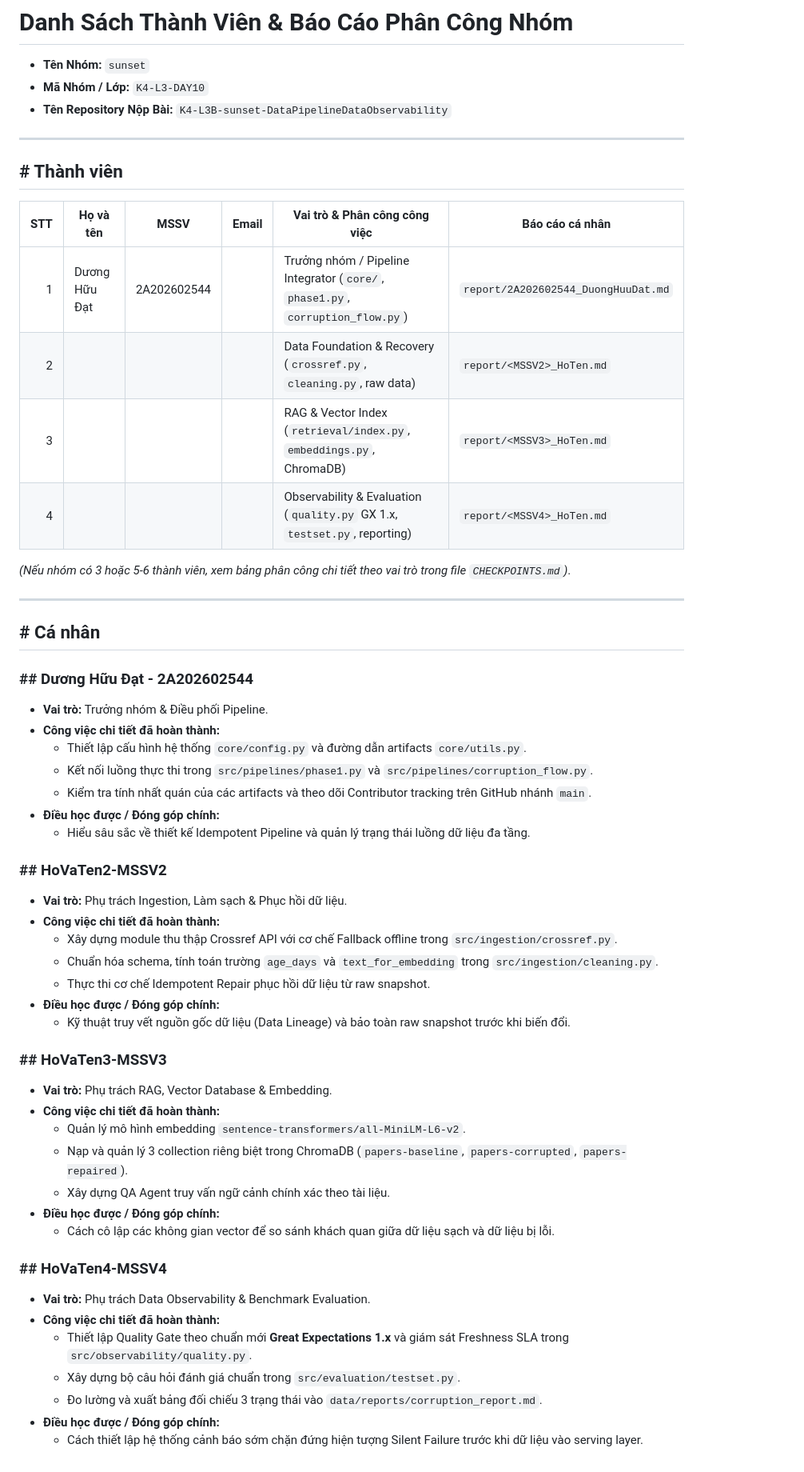
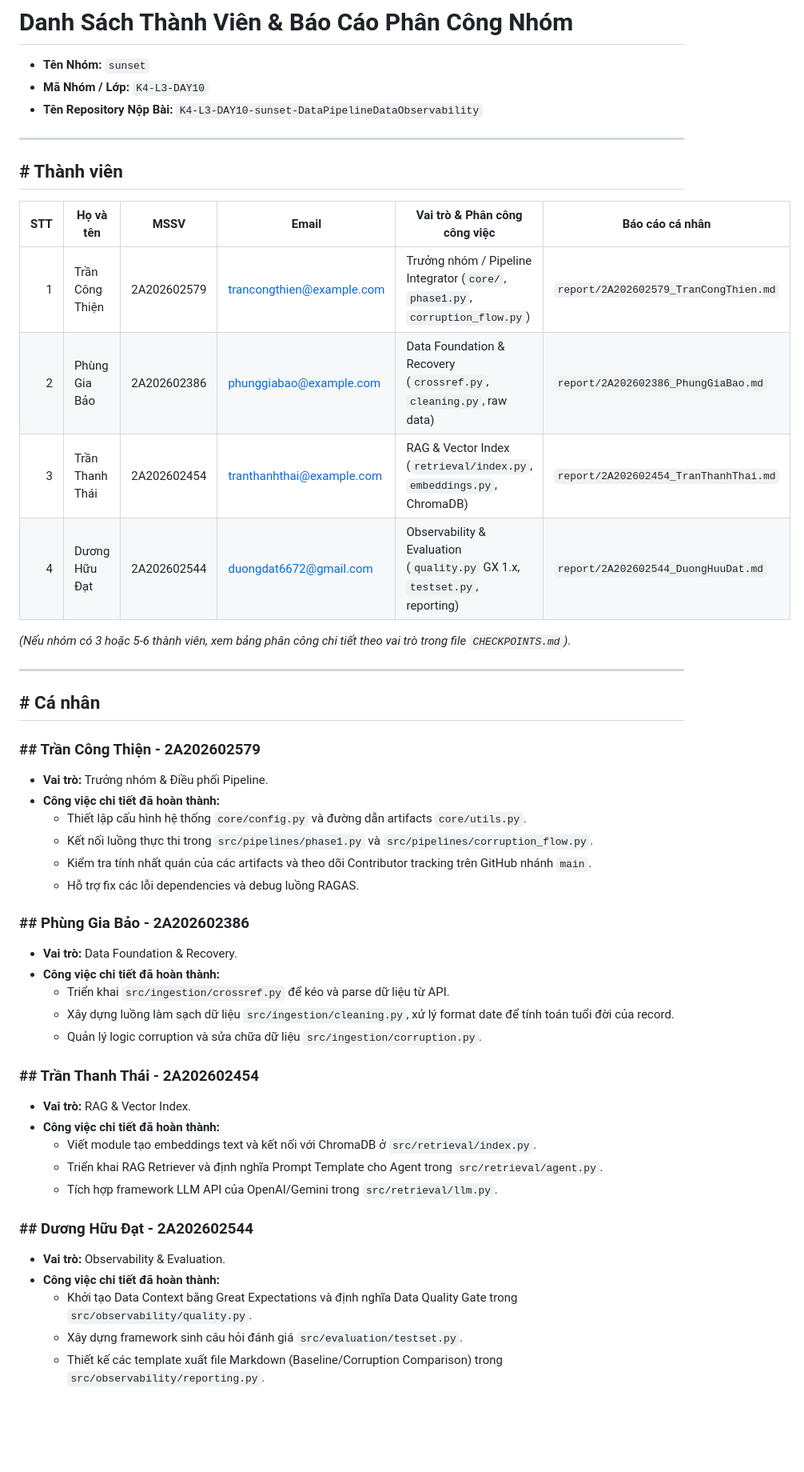
Before and after one commit to VinUni-AI20k/K4-L3B-Day10-Data-Pipeline-Data-Observability, a Markdown page: docs/TEAM.md, the part around the change. Shown at 80% size. Rendered like a GitHub page; blank space fills up the shorter version.

Commit message:
Thêm báo cáo cá nhân của Dương Hữu Đạt

```diff
--- a/docs/TEAM.md
+++ b/docs/TEAM.md
@@ -2,7 +2,7 @@
 
 - **Tên Nhóm:** `sunset`
 - **Mã Nhóm / Lớp:** `K4-L3-DAY10`
-- **Tên Repository Nộp Bài:** `K4-L3B-sunset-DataPipelineDataObservability`
+- **Tên Repository Nộp Bài:** `K4-L3-DAY10-sunset-DataPipelineDataObservability`
 
 ---
 
@@ -10,10 +10,10 @@
 
 | STT | Họ và tên | MSSV | Email | Vai trò & Phân công công việc | Báo cáo cá nhân |
 |---:|---|---|---|---|---|
-| 1 | Dương Hữu Đạt | 2A202602544 | | Trưởng nhóm / Pipeline Integrator (`core/`, `phase1.py`, `corruption_flow.py`) | `report/2A202602544_DuongHuuDat.md` |
-| 2 | | | | Data Foundation & Recovery (`crossref.py`, `cleaning.py`, raw data) | `report/<MSSV2>_HoTen.md` |
-| 3 | | | | RAG & Vector Index (`retrieval/index.py`, `embeddings.py`, ChromaDB) | `report/<MSSV3>_HoTen.md` |
-| 4 | | | | Observability & Evaluation (`quality.py` GX 1.x, `testset.py`, reporting) | `report/<MSSV4>_HoTen.md` |
+| 1 | Trần Công Thiện | 2A202602579 | trancongthien@example.com | Trưởng nhóm / Pipeline Integrator (`core/`, `phase1.py`, `corruption_flow.py`) | `report/2A202602579_TranCongThien.md` |
+| 2 | Phùng Gia Bảo | 2A202602386 | phunggiabao@example.com | Data Foundation & Recovery (`crossref.py`, `cleaning.py`, raw data) | `report/2A202602386_PhungGiaBao.md` |
+| 3 | Trần Thanh Thái | 2A202602454 | tranthanhthai@example.com | RAG & Vector Index (`retrieval/index.py`, `embeddings.py`, ChromaDB) | `report/2A202602454_TranThanhThai.md` |
+| 4 | Dương Hữu Đạt | 2A202602544 | duongdat6672@gmail.com | Observability & Evaluation (`quality.py` GX 1.x, `testset.py`, reporting) | `report/2A202602544_DuongHuuDat.md` |
 
 *(Nếu nhóm có 3 hoặc 5-6 thành viên, xem bảng phân công chi tiết theo vai trò trong file `CHECKPOINTS.md`)*.
 
@@ -21,38 +21,31 @@
 
 ## # Cá nhân
 
-### ## Dương Hữu Đạt - 2A202602544
+### ## Trần Công Thiện - 2A202602579
 - **Vai trò:** Trưởng nhóm & Điều phối Pipeline.
 - **Công việc chi tiết đã hoàn thành:**
   - Thiết lập cấu hình hệ thống `core/config.py` và đường dẫn artifacts `core/utils.py`.
   - Kết nối luồng thực thi trong `src/pipelines/phase1.py` và `src/pipelines/corruption_flow.py`.
   - Kiểm tra tính nhất quán của các artifacts và theo dõi Contributor tracking trên GitHub nhánh `main`.
-- **Điều học được / Đóng góp chính:**
-  - Hiểu sâu sắc về thiết kế Idempotent Pipeline và quản lý trạng thái luồng dữ liệu đa tầng.
+  - Hỗ trợ fix các lỗi dependencies và debug luồng RAGAS.
 
-### ## HoVaTen2-MSSV2
-- **Vai trò:** Phụ trách Ingestion, Làm sạch & Phục hồi dữ liệu.
+### ## Phùng Gia Bảo - 2A202602386
+- **Vai trò:** Data Foundation & Recovery.
 - **Công việc chi tiết đã hoàn thành:**
-  - Xây dựng module thu thập Crossref API với cơ chế Fallback offline trong `src/ingestion/crossref.py`.
-  - Chuẩn hóa schema, tính toán trường `age_days` và `text_for_embedding` trong `src/ingestion/cleaning.py`.
-  - Thực thi cơ chế Idempotent Repair phục hồi dữ liệu từ raw snapshot.
-- **Điều học được / Đóng góp chính:**
-  - Kỹ thuật truy vết nguồn gốc dữ liệu (Data Lineage) và bảo toàn raw snapshot trước khi biến đổi.
+  - Triển khai `src/ingestion/crossref.py` để kéo và parse dữ liệu từ API.
+  - Xây dựng luồng làm sạch dữ liệu `src/ingestion/cleaning.py`, xử lý format date để tính toán tuổi đời của record.
+  - Quản lý logic corruption và sửa chữa dữ liệu `src/ingestion/corruption.py`.
 
-### ## HoVaTen3-MSSV3
-- **Vai trò:** Phụ trách RAG, Vector Database & Embedding.
+### ## Trần Thanh Thái - 2A202602454
+- **Vai trò:** RAG & Vector Index.
 - **Công việc chi tiết đã hoàn thành:**
-  - Quản lý mô hình embedding `sentence-transformers/all-MiniLM-L6-v2`.
-  - Nạp và quản lý 3 collection riêng biệt trong ChromaDB (`papers-baseline`, `papers-corrupted`, `papers-repaired`).
-  - Xây dựng QA Agent truy vấn ngữ cảnh chính xác theo tài liệu.
-- **Điều học được / Đóng góp chính:**
-  - Cách cô lập các không gian vector để so sánh khách quan giữa dữ liệu sạch và dữ liệu bị lỗi.
+  - Viết module tạo embeddings text và kết nối với ChromaDB ở `src/retrieval/index.py`.
+  - Triển khai RAG Retriever và định nghĩa Prompt Template cho Agent trong `src/retrieval/agent.py`.
+  - Tích hợp framework LLM API của OpenAI/Gemini trong `src/retrieval/llm.py`.
 
-### ## HoVaTen4-MSSV4
-- **Vai trò:** Phụ trách Data Observability & Benchmark Evaluation.
+### ## Dương Hữu Đạt - 2A202602544
+- **Vai trò:** Observability & Evaluation.
 - **Công việc chi tiết đã hoàn thành:**
-  - Thiết lập Quality Gate theo chuẩn mới **Great Expectations 1.x** và giám sát Freshness SLA trong `src/observability/quality.py`.
-  - Xây dựng bộ câu hỏi đánh giá chuẩn trong `src/evaluation/testset.py`.
-  - Đo lường và xuất bảng đối chiếu 3 trạng thái vào `data/reports/corruption_report.md`.
-- **Điều học được / Đóng góp chính:**
-  - Cách thiết lập hệ thống cảnh báo sớm chặn đứng hiện tượng Silent Failure trước khi dữ liệu vào serving layer.
+  - Khởi tạo Data Context bằng Great Expectations và định nghĩa Data Quality Gate trong `src/observability/quality.py`.
+  - Xây dựng framework sinh câu hỏi đánh giá `src/evaluation/testset.py`.
+  - Thiết kế các template xuất file Markdown (Baseline/Corruption Comparison) trong `src/observability/reporting.py`.
```
Also changed, not shown: report/2A202602544_DuongHuuDat.md (added, +147 -0 lines).
